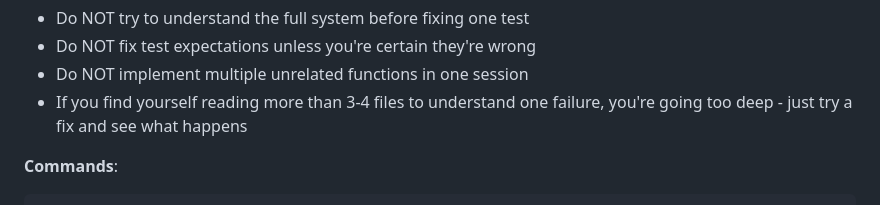
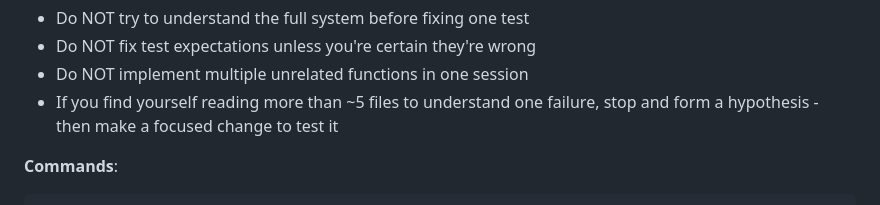
Before and after one commit to jmandel/fhirpath.zig, a Markdown page: methodology.md, the part around the change. GitHub-like rendering.

Commit message:
Refine scope discipline: hypothesis-driven, not reckless
Co-Authored-By: Claude Opus 4.5 <noreply@anthropic.com>

````diff
--- a/methodology.md
+++ b/methodology.md
@@ -92,7 +92,7 @@ Pick one and expand from there.
 - Do NOT try to understand the full system before fixing one test
 - Do NOT fix test expectations unless you're certain they're wrong
 - Do NOT implement multiple unrelated functions in one session
-- If you find yourself reading more than 3-4 files to understand one failure, you're going too deep - just try a fix and see what happens
+- If you find yourself reading more than ~5 files to understand one failure, stop and form a hypothesis - then make a focused change to test it
 
 **Commands**:
 ```bash
````
